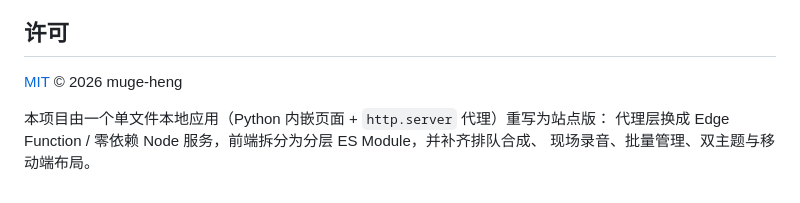
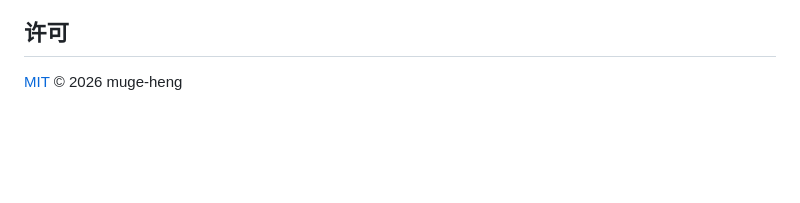
Before and after one commit to muge-heng/mimo-voice-studio, a Markdown page: README.md, the part around the change. Drawn GitHub-style; blank space fills up the shorter version.

Commit message:
docs: README 精简许可章节说明

```diff
--- a/README.md
+++ b/README.md
@@ -121,7 +121,3 @@ Chrome / Edge 93+ 效果最完整。目录导出依赖 File System Access API（
 ## 许可
 
 [MIT](LICENSE) © 2026 muge-heng
-
-本项目由一个单文件本地应用（Python 内嵌页面 + `http.server` 代理）重写为站点版：
-代理层换成 Edge Function / 零依赖 Node 服务，前端拆分为分层 ES Module，并补齐排队合成、
-现场录音、批量管理、双主题与移动端布局。
```
